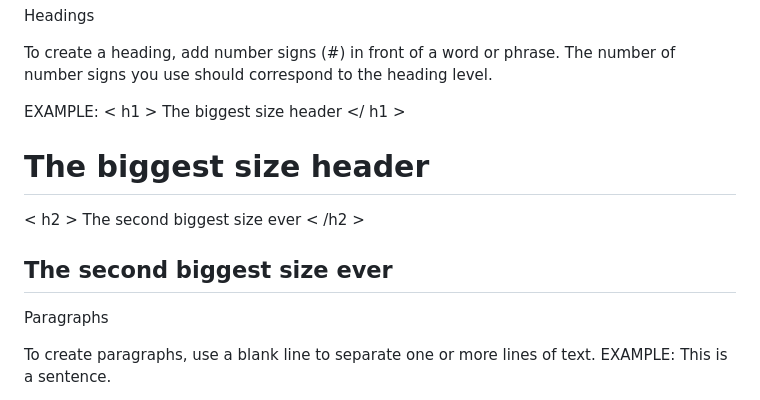
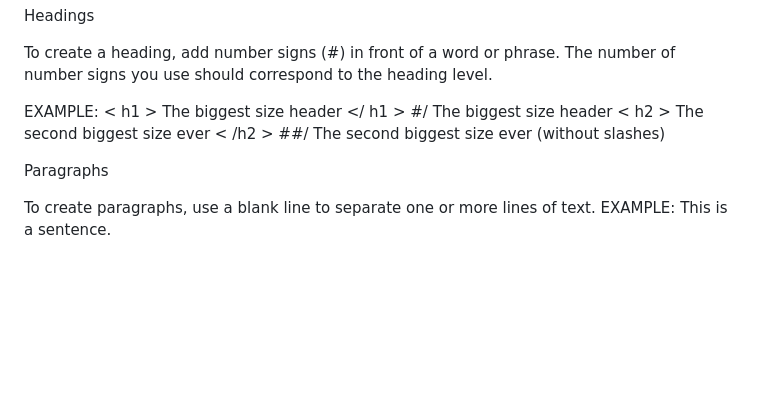
Before and after one commit to MollyAP/reading-notes3, a Markdown page: 102/Class01/Notes01.md, the part around the change. Drawn GitHub-style; blank space fills up the shorter version.

```diff
--- a/102/Class01/Notes01.md
+++ b/102/Class01/Notes01.md
@@ -4,9 +4,9 @@ To create a heading, add number signs (#) in front of a word or phrase. The numb
 
 EXAMPLE:
 < h1 > The biggest size header </ h1 >
-# The biggest size header
+#/ The biggest size header
 < h2 > The second biggest size ever < /h2 >
-## The second biggest size ever
+##/ The second biggest size ever (without slashes)
 
 Paragraphs
 
```
